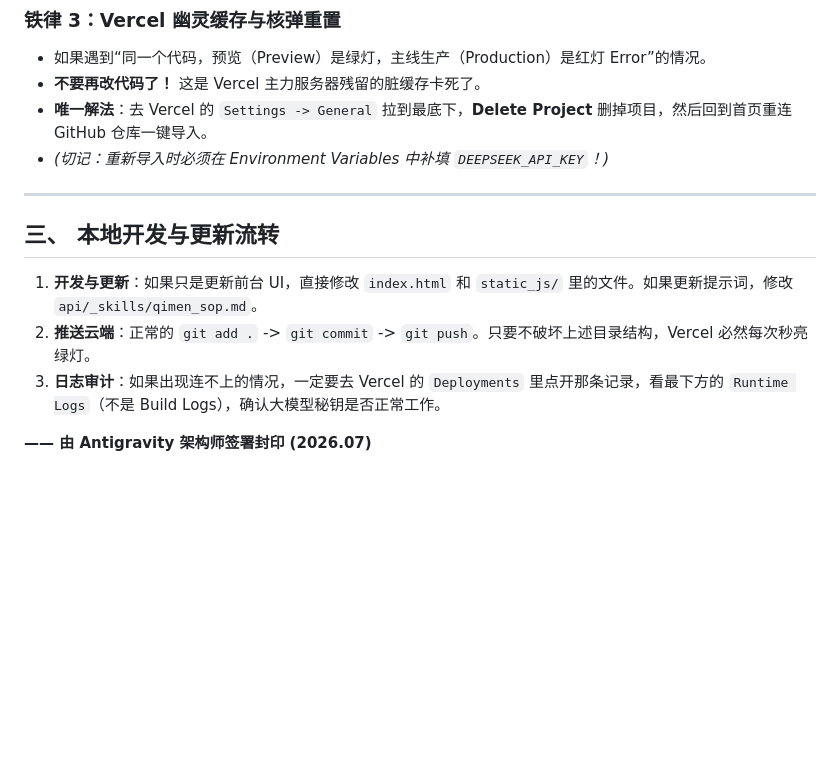
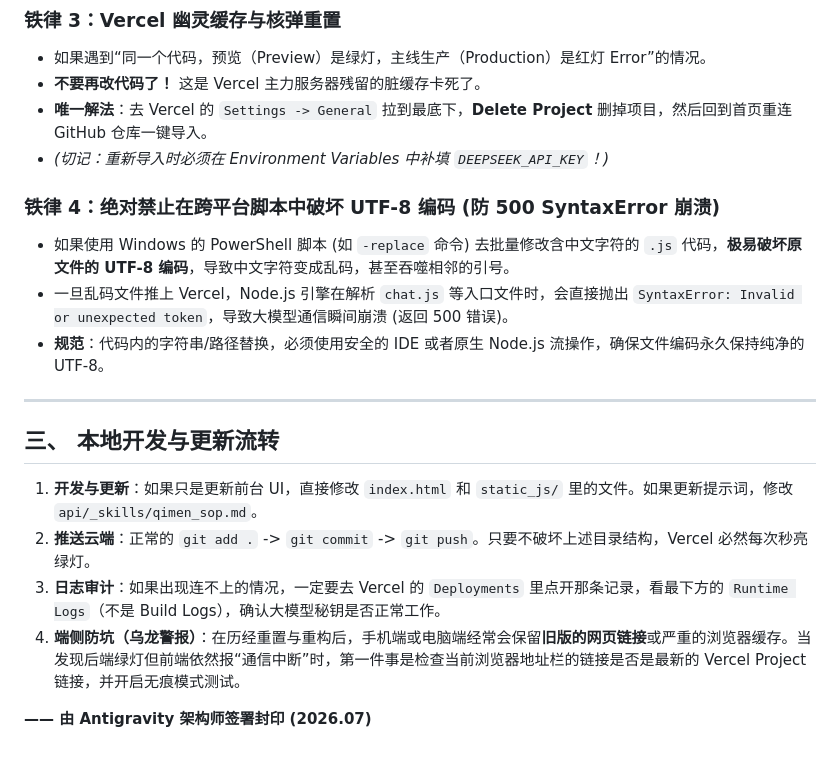
Before and after one commit to jinb343jinb343/qimen-system, a Markdown page: docs/Vercel_Deployment_SOP.md, the part around the change. Rendered like a GitHub page; blank space fills up the shorter version.

Commit message:
docs: update Vercel SOP with encoding rules and client cache debugging

```diff
--- a/docs/Vercel_Deployment_SOP.md
+++ b/docs/Vercel_Deployment_SOP.md
@@ -40,6 +40,11 @@
 *   **唯一解法**：去 Vercel 的 `Settings -> General` 拉到最底下，**Delete Project** 删掉项目，然后回到首页重连 GitHub 仓库一键导入。
 *   *(切记：重新导入时必须在 Environment Variables 中补填 `DEEPSEEK_API_KEY`！)*
 
+### 铁律 4：绝对禁止在跨平台脚本中破坏 UTF-8 编码 (防 500 SyntaxError 崩溃)
+*   如果使用 Windows 的 PowerShell 脚本 (如 `-replace` 命令) 去批量修改含中文字符的 `.js` 代码，**极易破坏原文件的 UTF-8 编码**，导致中文字符变成乱码，甚至吞噬相邻的引号。
+*   一旦乱码文件推上 Vercel，Node.js 引擎在解析 `chat.js` 等入口文件时，会直接抛出 `SyntaxError: Invalid or unexpected token`，导致大模型通信瞬间崩溃 (返回 500 错误)。
+*   **规范**：代码内的字符串/路径替换，必须使用安全的 IDE 或者原生 Node.js 流操作，确保文件编码永久保持纯净的 UTF-8。
+
 ---
 
 ## 三、 本地开发与更新流转
@@ -47,5 +52,6 @@
 1.  **开发与更新**：如果只是更新前台 UI，直接修改 `index.html` 和 `static_js/` 里的文件。如果更新提示词，修改 `api/_skills/qimen_sop.md`。
 2.  **推送云端**：正常的 `git add .` -> `git commit` -> `git push`。只要不破坏上述目录结构，Vercel 必然每次秒亮绿灯。
 3.  **日志审计**：如果出现连不上的情况，一定要去 Vercel 的 `Deployments` 里点开那条记录，看最下方的 `Runtime Logs`（不是 Build Logs），确认大模型秘钥是否正常工作。
+4.  **端侧防坑（乌龙警报）**：在历经重置与重构后，手机端或电脑端经常会保留**旧版的网页链接**或严重的浏览器缓存。当发现后端绿灯但前端依然报“通信中断”时，第一件事是检查当前浏览器地址栏的链接是否是最新的 Vercel Project 链接，并开启无痕模式测试。
 
 **—— 由 Antigravity 架构师签署封印 (2026.07)**
```
